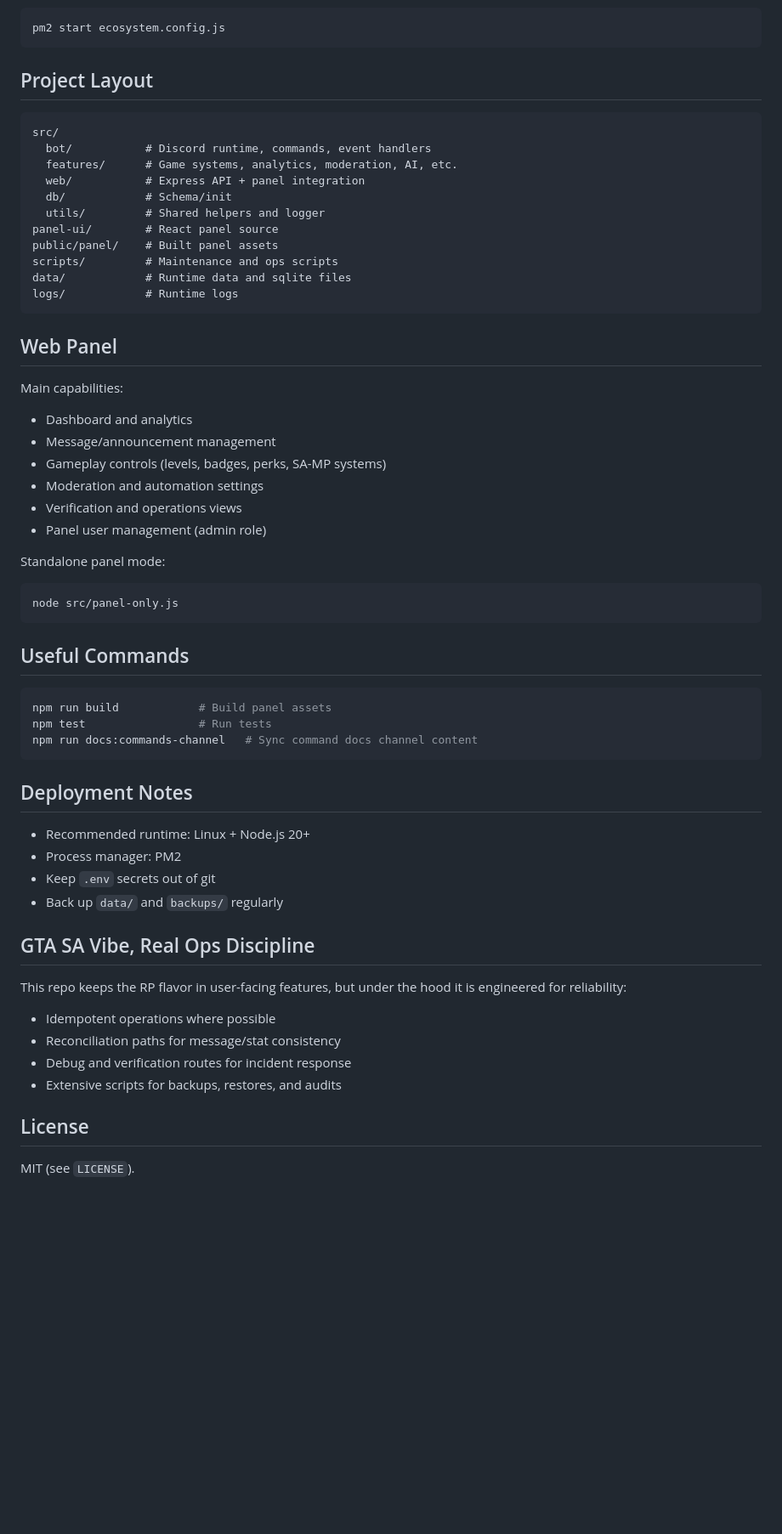
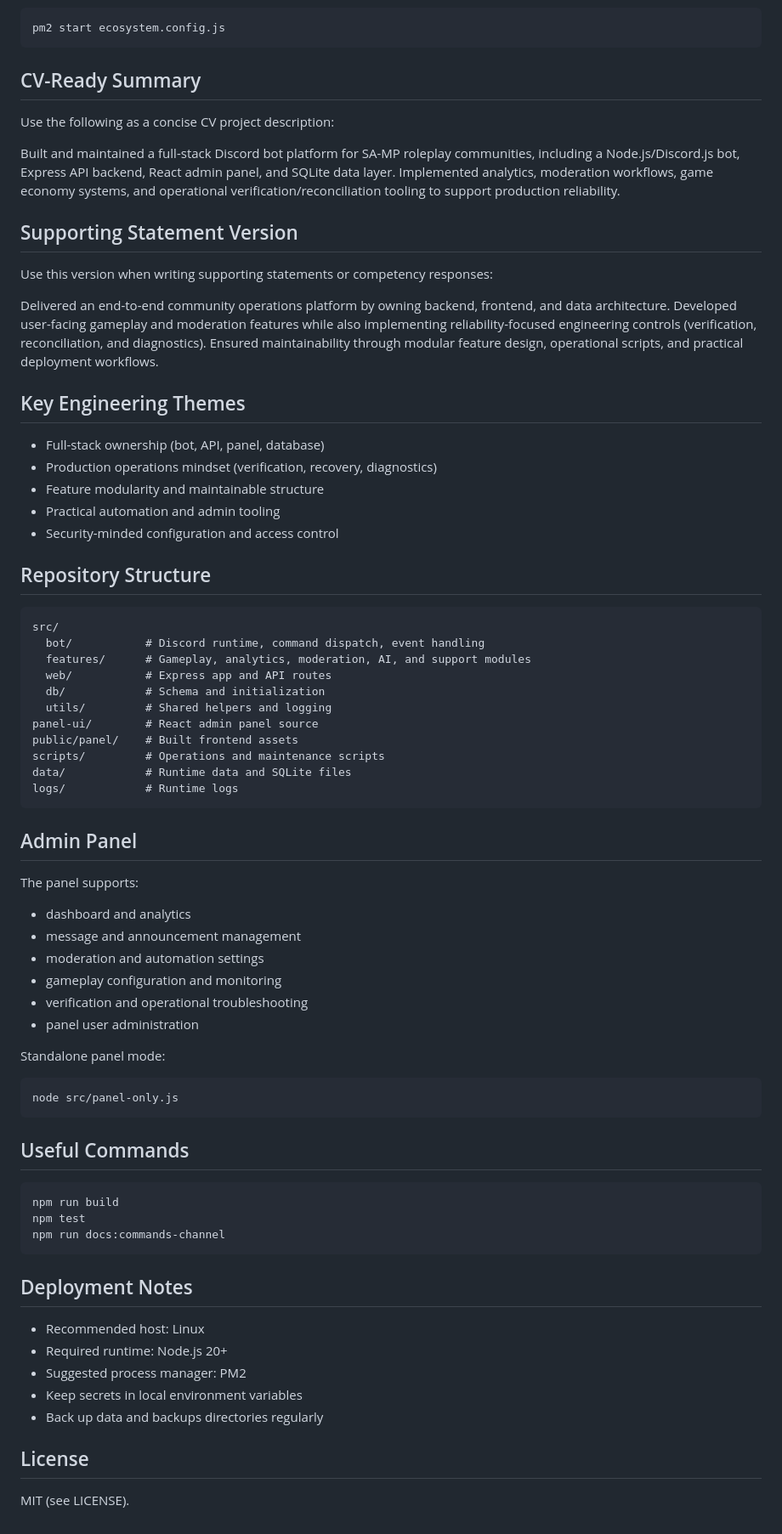
Before and after one commit to abutsik4/Samp-Rp-Discord-Bot-w-Panel, a Markdown page: README.md, the part around one of its changes. Shown at 85% size. Rendered like a GitHub page; blank space fills up the shorter version.

Commit message:
docs: make README plain and CV-friendly

````diff
--- a/README.md
+++ b/README.md
@@ -62,32 +69,52 @@ Or with PM2:
 pm2 start ecosystem.config.js
 ```
 
-## Project Layout
+## CV-Ready Summary
+
+Use the following as a concise CV project description:
+
+Built and maintained a full-stack Discord bot platform for SA-MP roleplay communities, including a Node.js/Discord.js bot, Express API backend, React admin panel, and SQLite data layer. Implemented analytics, moderation workflows, game economy systems, and operational verification/reconciliation tooling to support production reliability.
+
+## Supporting Statement Version
+
+Use this version when writing supporting statements or competency responses:
+
+Delivered an end-to-end community operations platform by owning backend, frontend, and data architecture. Developed user-facing gameplay and moderation features while also implementing reliability-focused engineering controls (verification, reconciliation, and diagnostics). Ensured maintainability through modular feature design, operational scripts, and practical deployment workflows.
+
+## Key Engineering Themes
+
+- Full-stack ownership (bot, API, panel, database)
+- Production operations mindset (verification, recovery, diagnostics)
+- Feature modularity and maintainable structure
+- Practical automation and admin tooling
+- Security-minded configuration and access control
+
+## Repository Structure
 
 ```text
 src/
-  bot/           # Discord runtime, commands, event handlers
-  features/      # Game systems, analytics, moderation, AI, etc.
-  web/           # Express API + panel integration
-  db/            # Schema/init
-  utils/         # Shared helpers and logger
-panel-ui/        # React panel source
-public/panel/    # Built panel assets
-scripts/         # Maintenance and ops scripts
-data/            # Runtime data and sqlite files
+  bot/           # Discord runtime, command dispatch, event handling
+  features/      # Gameplay, analytics, moderation, AI, and support modules
+  web/           # Express app and API routes
+  db/            # Schema and initialization
+  utils/         # Shared helpers and logging
+panel-ui/        # React admin panel source
+public/panel/    # Built frontend assets
+scripts/         # Operations and maintenance scripts
+data/            # Runtime data and SQLite files
 logs/            # Runtime logs
 ```
 
-## Web Panel
+## Admin Panel
 
-Main capabilities:
+The panel supports:
 
-- Dashboard and analytics
-- Message/announcement management
-- Gameplay controls (levels, badges, perks, SA-MP systems)
-- Moderation and automation settings
-- Verification and operations views
-- Panel user management (admin role)
+- dashboard and analytics
+- message and announcement management
+- moderation and automation settings
+- gameplay configuration and monitoring
+- verification and operational troubleshooting
+- panel user administration
 
 Standalone panel mode:
 
@@ -98,27 +125,19 @@ node src/panel-only.js
 ## Useful Commands
 
 ```bash
-npm run build            # Build panel assets
-npm test                 # Run tests
-npm run docs:commands-channel   # Sync command docs channel content
+npm run build
+npm test
+npm run docs:commands-channel
 ```
 
 ## Deployment Notes
 
-- Recommended runtime: Linux + Node.js 20+
-- Process manager: PM2
-- Keep `.env` secrets out of git
-- Back up `data/` and `backups/` regularly
-
-## GTA SA Vibe, Real Ops Discipline
-
-This repo keeps the RP flavor in user-facing features, but under the hood it is engineered for reliability:
-
-- Idempotent operations where possible
-- Reconciliation paths for message/stat consistency
-- Debug and verification routes for incident response
-- Extensive scripts for backups, restores, and audits
+- Recommended host: Linux
+- Required runtime: Node.js 20+
+- Suggested process manager: PM2
+- Keep secrets in local environment variables
+- Back up data and backups directories regularly
 
 ## License
 
-MIT (see `LICENSE`).
+MIT (see LICENSE).
````
Also changed, not shown: other parts of README.md (+31 -24 lines).
